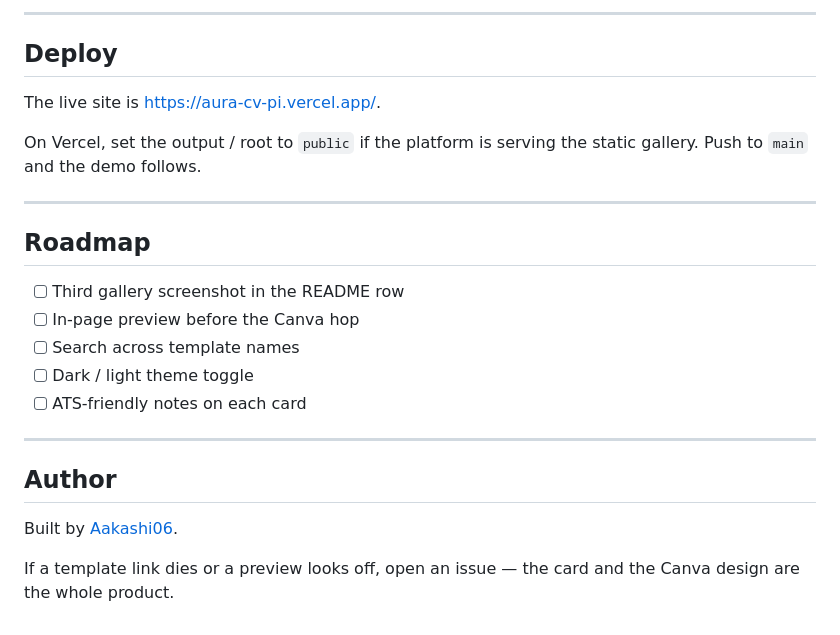
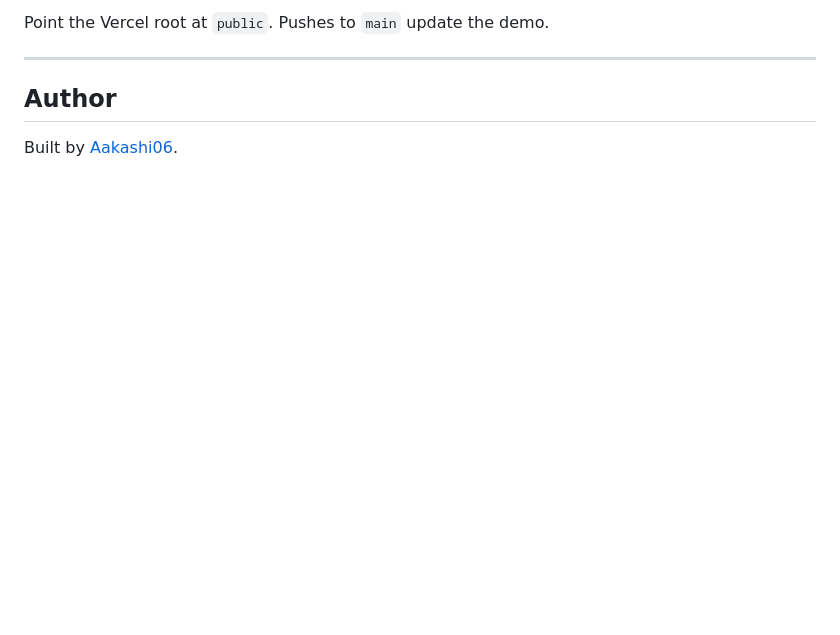
Before and after one commit to Aakashi06/aura-cv, a Markdown page: README.md, the part around one of its changes. Drawn GitHub-style; blank space fills up the shorter version.

```diff
--- a/README.md
+++ b/README.md
@@ -155,26 +143,8 @@ To add a template: drop a preview in `public/images/`, copy a card, set the cate
 
----
-
-## Deploy
-
-The live site is [https://aura-cv-pi.vercel.app/](https://aura-cv-pi.vercel.app/).
-
-On Vercel, set the output / root to `public` if the platform is serving the static gallery. Push to `main` and the demo follows.
-
----
-
-## Roadmap
-
-- [ ] Third gallery screenshot in the README row
-- [ ] In-page preview before the Canva hop
-- [ ] Search across template names
-- [ ] Dark / light theme toggle
-- [ ] ATS-friendly notes on each card
+Point the Vercel root at `public`. Pushes to `main` update the demo.
 
 ---
 
 ## Author
 
 Built by [Aakashi06](https://github.com/Aakashi06).
-
-If a template link dies or a preview looks off, open an issue — the card and the Canva design are the whole product.
```
Also changed, not shown: other parts of README.md (+35 -47 lines).
